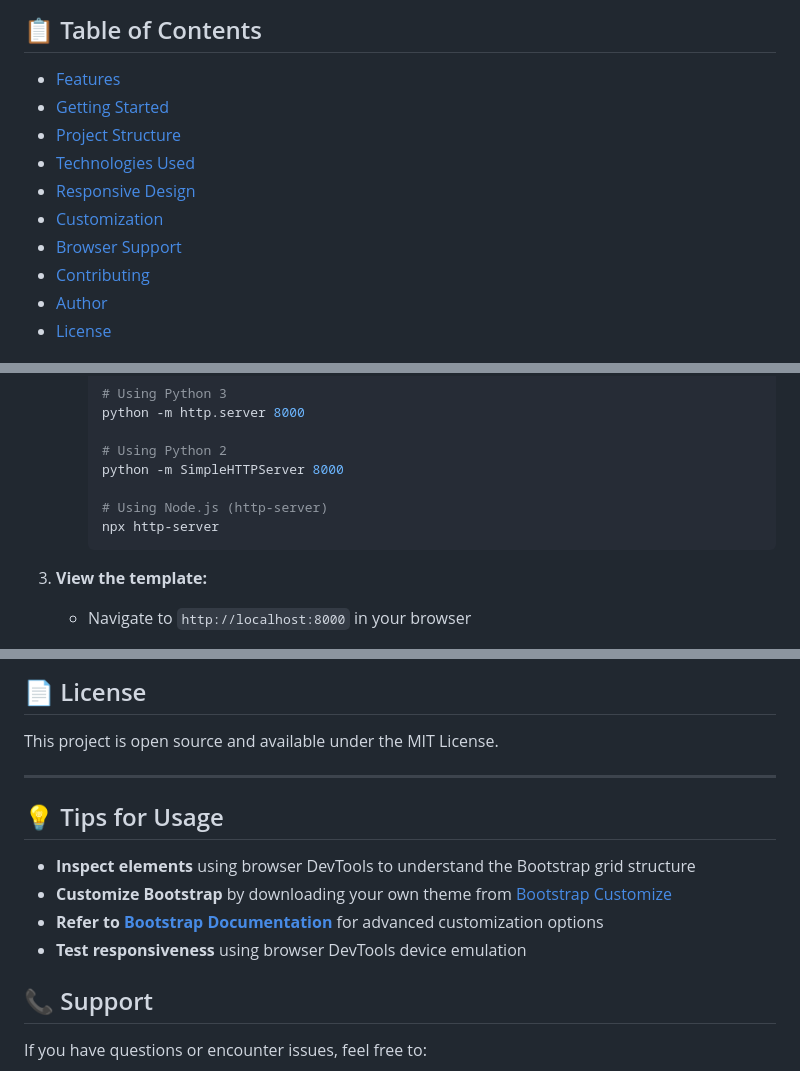
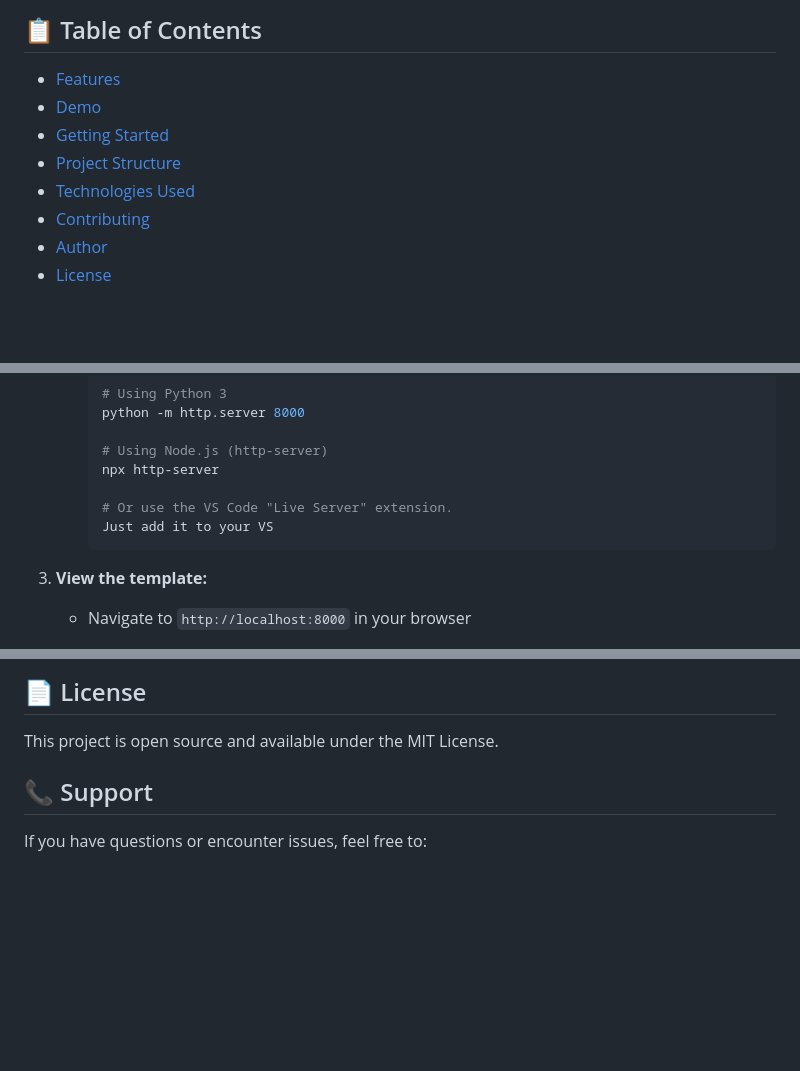
Before and after one commit to AyaMohamedNassar/Bondi, a Markdown page: README.md, 3 parts joined by grey strips. Drawn GitHub-style; blank space fills up the shorter version.

````diff
--- a/README.md
+++ b/README.md
@@ -5,12 +5,10 @@ A modern, fully responsive HTML and CSS template design built with **Bootstrap**
 ## 📋 Table of Contents
 
 - [Features](#features)
+- [Demo](#demo)
 - [Getting Started](#getting-started)
 - [Project Structure](#project-structure)
 - [Technologies Used](#technologies-used)
-- [Responsive Design](#responsive-design)
-- [Customization](#customization)
-- [Browser Support](#browser-support)
 - [Contributing](#contributing)
 - [Author](#author)
 - [License](#license)
@@ -47,11 +48,11 @@ No complex setup required! Just a modern web browser.
      # Using Python 3
      python -m http.server 8000
 
-     # Using Python 2
-     python -m SimpleHTTPServer 8000
-
      # Using Node.js (http-server)
      npx http-server
+
+     # Or use the VS Code "Live Server" extension.
+     Just add it to your VS
      ```
 
 3. **View the template:**
@@ -174,15 +111,6 @@ Contributions are welcome! To contribute:
 
 This project is open source and available under the MIT License.
 
----
-
-## 💡 Tips for Usage
-
-- **Inspect elements** using browser DevTools to understand the Bootstrap grid structure
-- **Customize Bootstrap** by downloading your own theme from [Bootstrap Customize](https://getbootstrap.com/docs/5.0/customize/overview/)
-- **Refer to [Bootstrap Documentation](https://getbootstrap.com/docs/)** for advanced customization options
-- **Test responsiveness** using browser DevTools device emulation
-
 ## 📞 Support
 
 If you have questions or encounter issues, feel free to:
````
Also changed, not shown: other parts of README.md (+3 -64 lines).
